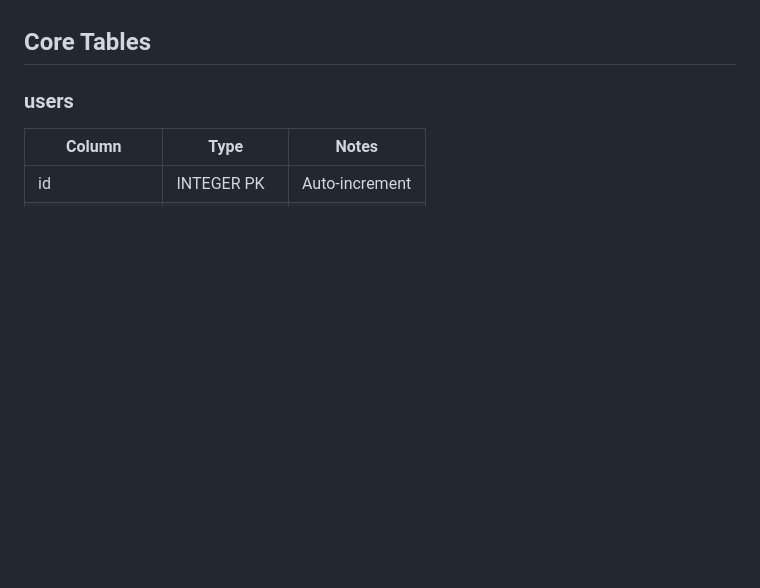
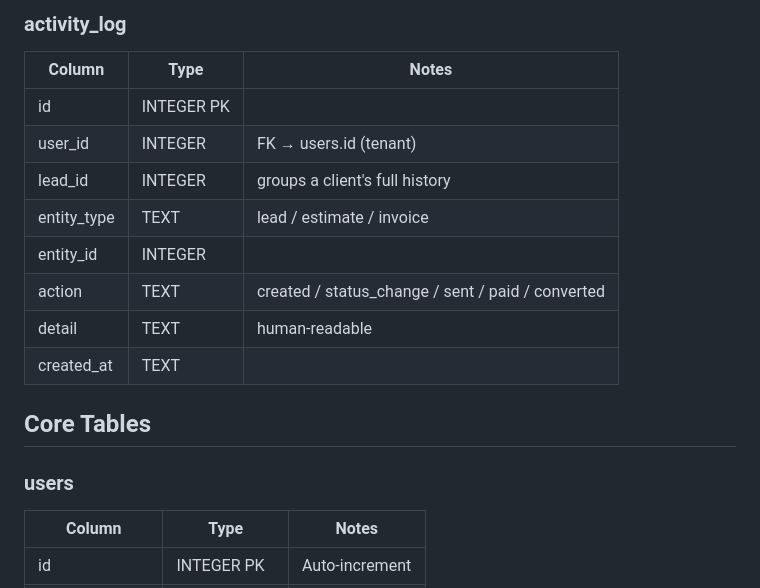
Before and after one commit to shanedkilmore-glitch/branchlive, a Markdown page: wiki/tables.md, the part around one of its changes. GitHub-like rendering; blank space fills up the shorter version.

```diff
--- a/wiki/tables.md
+++ b/wiki/tables.md
@@ -6,3 +37,14 @@ All tables live in Cloudflare D1. Migrations are idempotent (CREATE TABLE IF NOT
+### activity_log
+| Column | Type | Notes |
+|--------|------|-------|
+| id | INTEGER PK | |
+| user_id | INTEGER | FK → users.id (tenant) |
+| lead_id | INTEGER | groups a client's full history |
+| entity_type | TEXT | lead / estimate / invoice |
+| entity_id | INTEGER | |
+| action | TEXT | created / status_change / sent / paid / converted |
+| detail | TEXT | human-readable |
+| created_at | TEXT | |
 
 ## Core Tables
 
```
Also changed, not shown: other parts of wiki/tables.md (+31 -0 lines), wiki/routes.md (+12 -0 lines).
